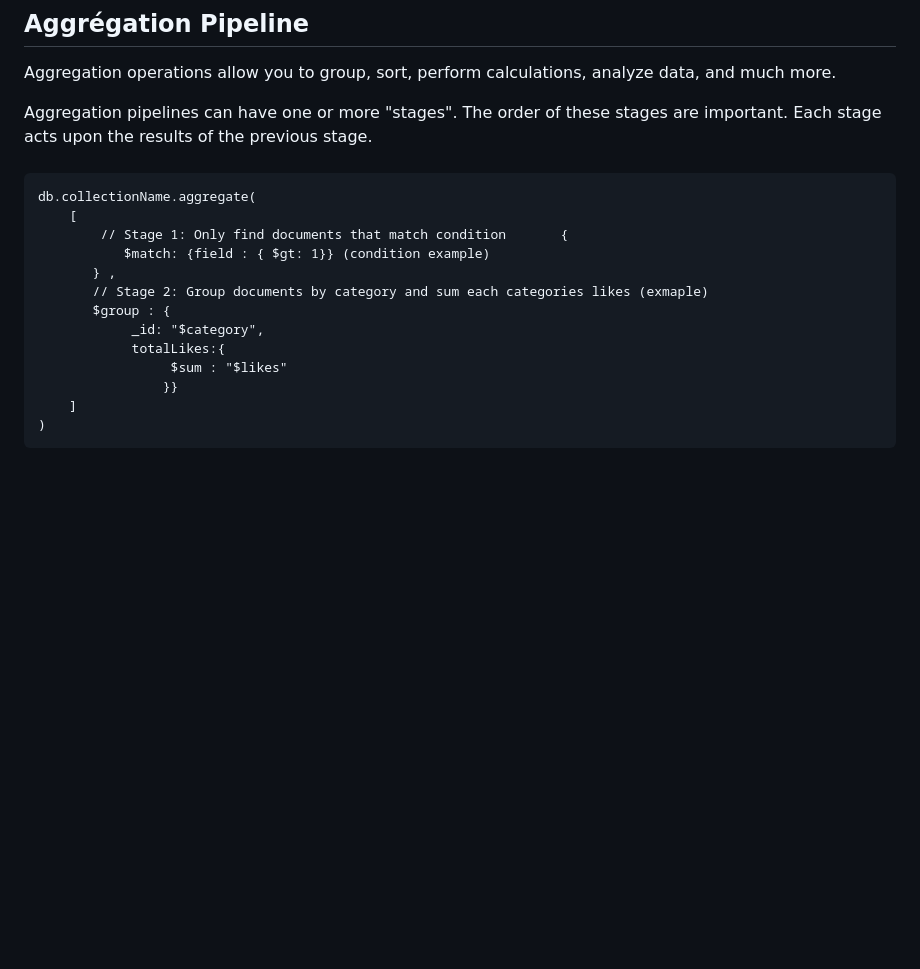
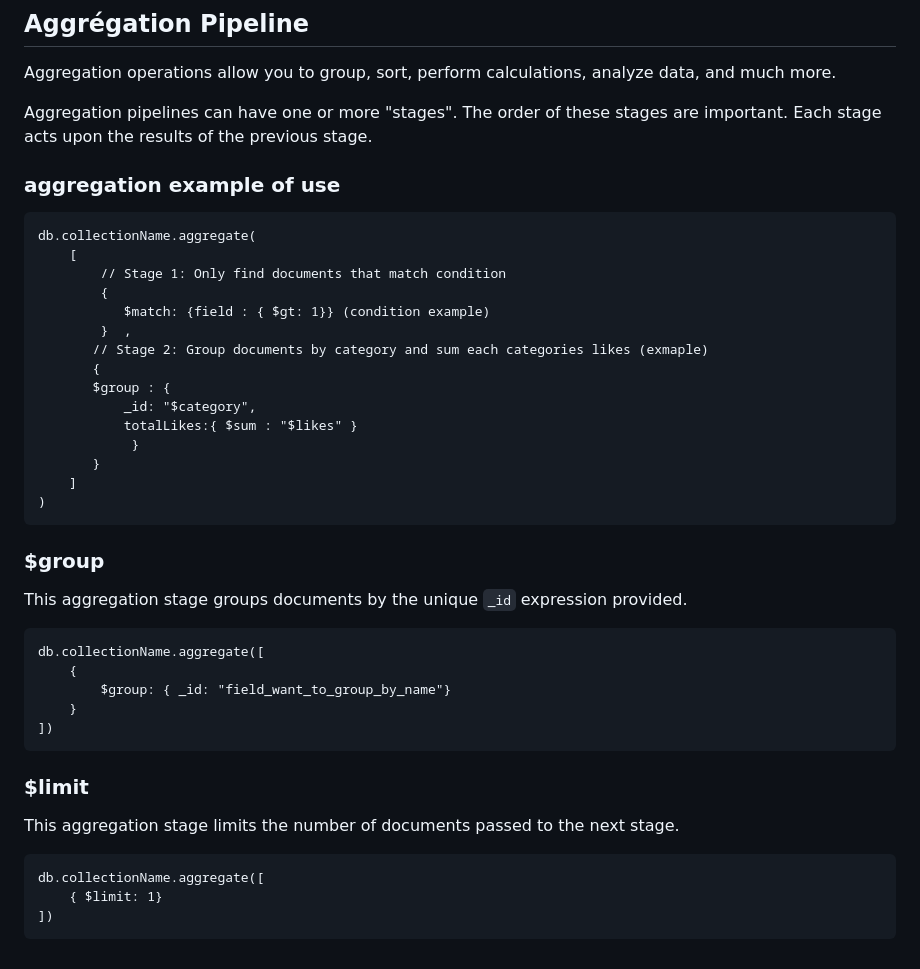
Before and after one commit to Parfait18/django-app, a Markdown page: README.md, the part around the change. Rendered like a GitHub page; blank space fills up the shorter version.

````diff
--- a/README.md
+++ b/README.md
@@ -141,19 +141,38 @@ Aggregation operations allow you to group, sort, perform calculations, analyze d
 
 Aggregation pipelines can have one or more "stages". The order of these stages are important. Each stage acts upon the results of the previous stage.
 
-###
+### aggregation example of use
 ```
 db.collectionName.aggregate(
     [
-        // Stage 1: Only find documents that match condition       {
+        // Stage 1: Only find documents that match condition
+        {
            $match: {field : { $gt: 1}} (condition example)
-       } ,
+        }  ,
        // Stage 2: Group documents by category and sum each categories likes (exmaple)
+       {
        $group : {
-            _id: "$category",
-            totalLikes:{
-                 $sum : "$likes"
-                }}
+           _id: "$category",
+           totalLikes:{ $sum : "$likes" }
+            }
+       }
     ]
 )
 ```
+### $group
+This aggregation stage groups documents by the unique ``_id`` expression provided.
+```
+db.collectionName.aggregate([
+    {
+        $group: { _id: "field_want_to_group_by_name"}
+    }
+])
+```
+
+### $limit
+This aggregation stage limits the number of documents passed to the next stage.
+```
+db.collectionName.aggregate([
+    { $limit: 1}
+])
+```
````
